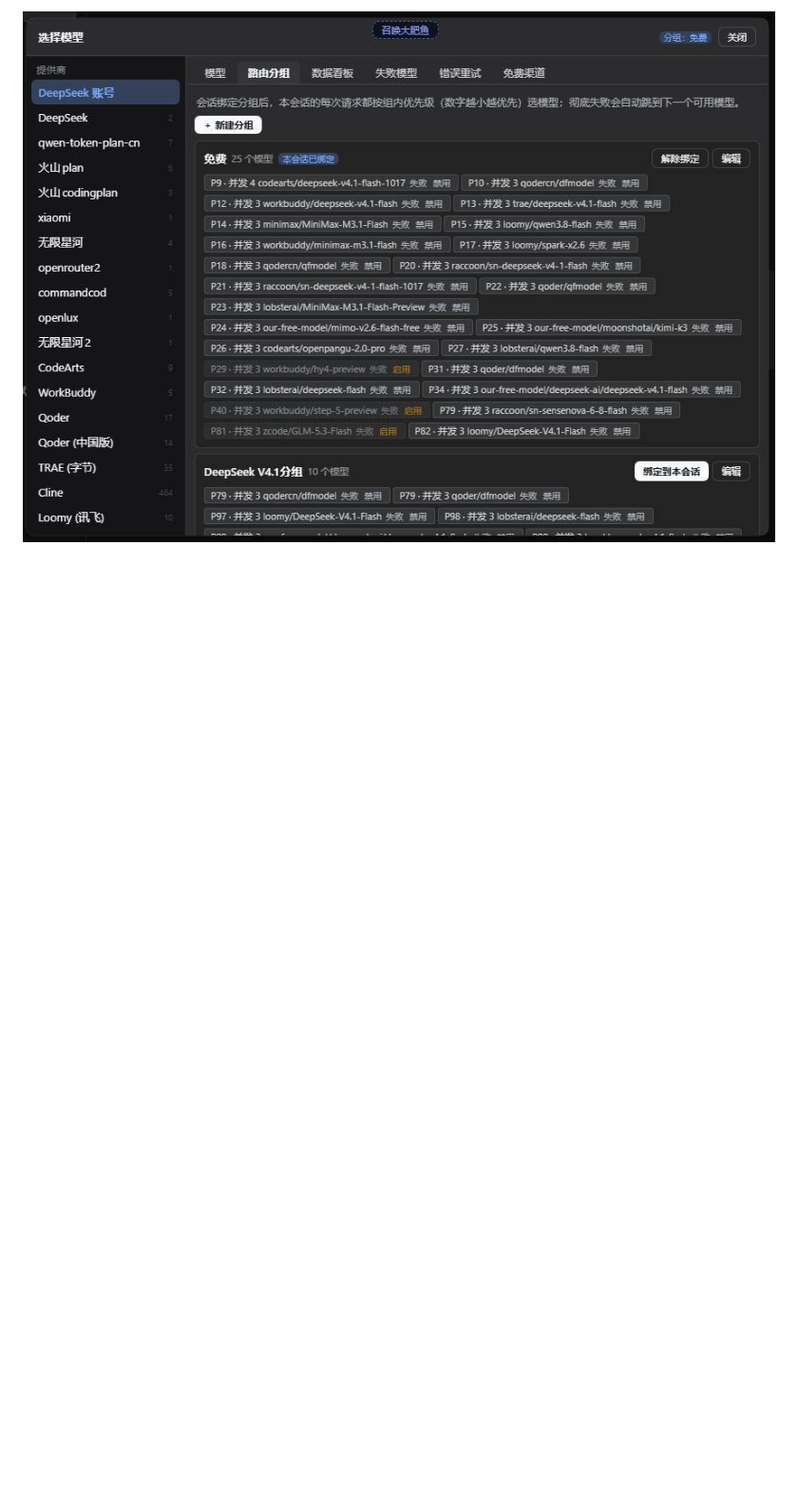
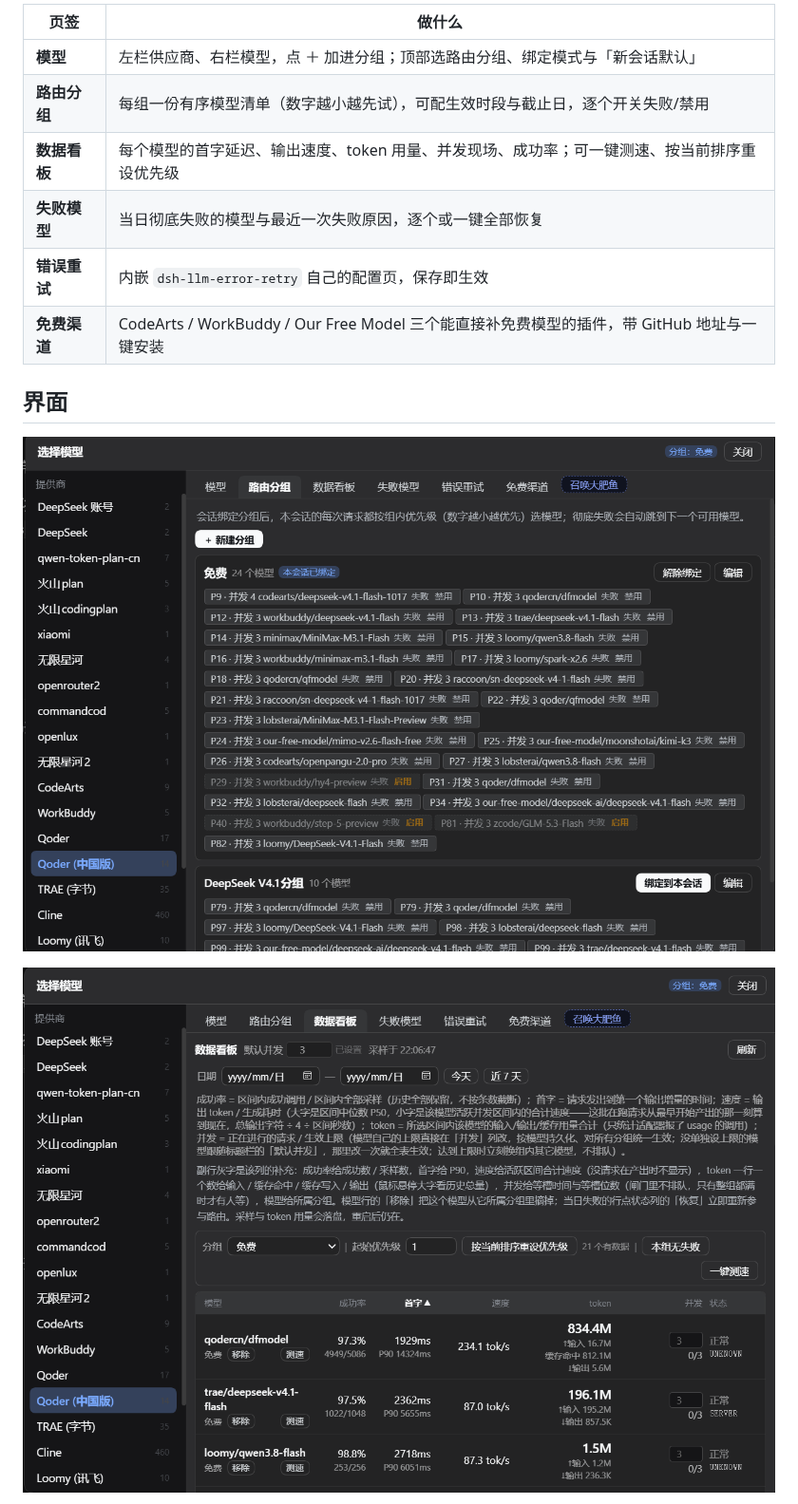
Before and after one commit to liaoyuqing/model-failover-manager, a Markdown page: README.md, the part around one of its changes. Shown at 95% size. Drawn GitHub-style; pictures changed too: docs/preview-dashboard.png (added), docs/preview-routing-groups.png; blank space fills up the shorter version.

```diff
--- a/README.md
+++ b/README.md
@@ -10,2 +10,16 @@ DSH 插件：把 composer 的模型选择位换成带「路由分组」的选择
 
-![路由分组界面：每个模型一行，带优先级、失败与禁用开关、时段入口](docs/preview-routing-groups.png)
+| 页签 | 做什么 |
+| --- | --- |
+| **模型** | 左栏供应商、右栏模型，点 ＋ 加进分组；顶部选路由分组、绑定模式与「新会话默认」 |
+| **路由分组** | 每组一份有序模型清单（数字越小越先试），可配生效时段与截止日，逐个开关失败/禁用 |
+| **数据看板** | 每个模型的首字延迟、输出速度、token 用量、并发现场、成功率；可一键测速、按当前排序重设优先级 |
+| **失败模型** | 当日彻底失败的模型与最近一次失败原因，逐个或一键全部恢复 |
+| **错误重试** | 内嵌 `dsh-llm-error-retry` 自己的配置页，保存即生效 |
+| **免费渠道** | CodeArts / WorkBuddy / Our Free Model 三个能直接补免费模型的插件，带 GitHub 地址与一键安装 |
+
+## 界面
+
+![路由分组页签：每组一份有序模型清单，每个模型带失败与禁用开关](docs/preview-routing-groups.png)
+
+![数据看板页签：首字延迟、输出速度、token 用量、并发与状态，可按当前排序重设优先级](docs/preview-dashboard.png)
+
```
Also changed, not shown: other parts of README.md (+6 -5 lines), docs/market.en.md (+27 -12 lines), docs/market.zh.md (+27 -12 lines), docs/preview-error-retry.png, docs/preview-failed-models.png (added), docs/preview-free-channels.png, docs/preview-model-selection.png, 1 other file.
